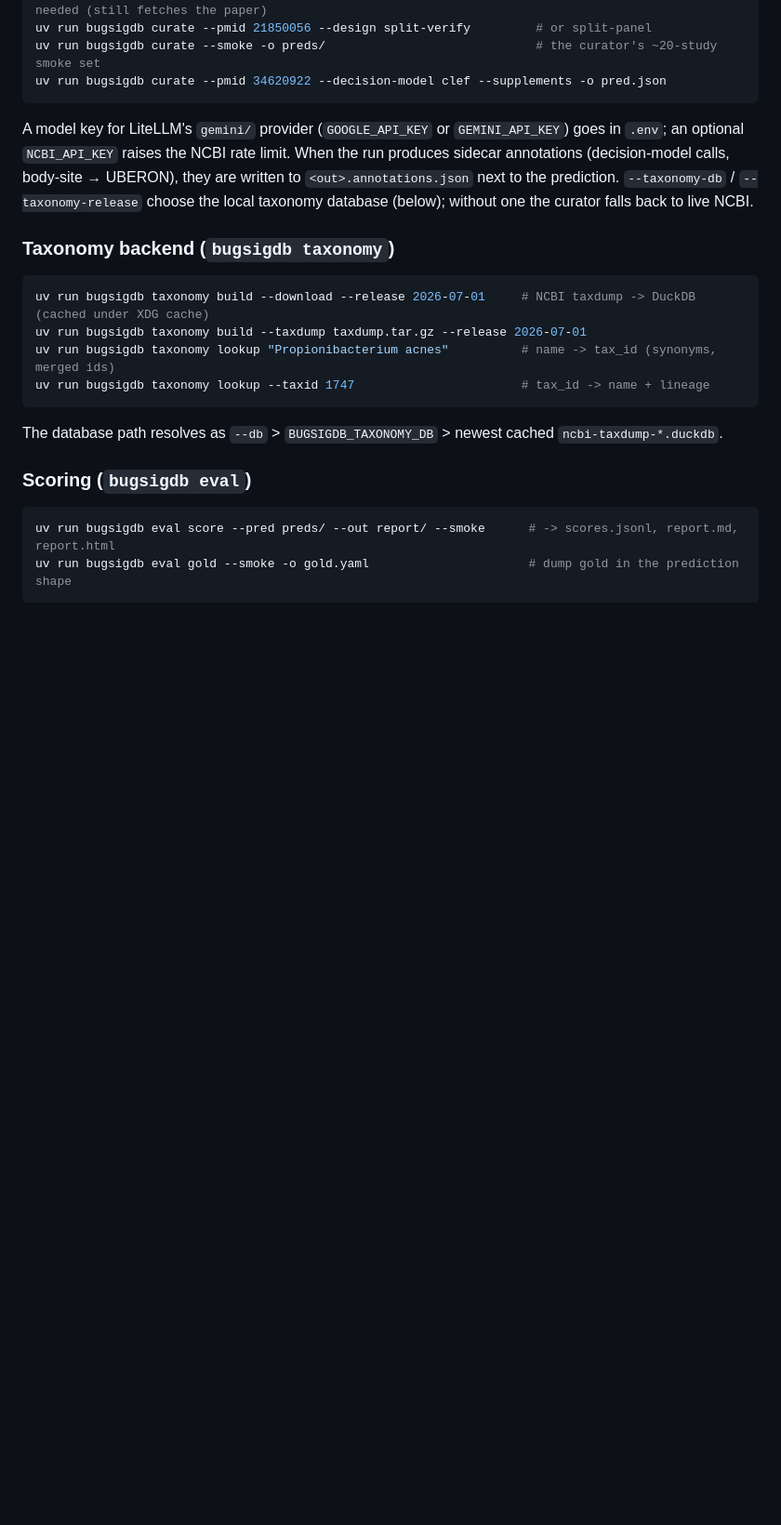
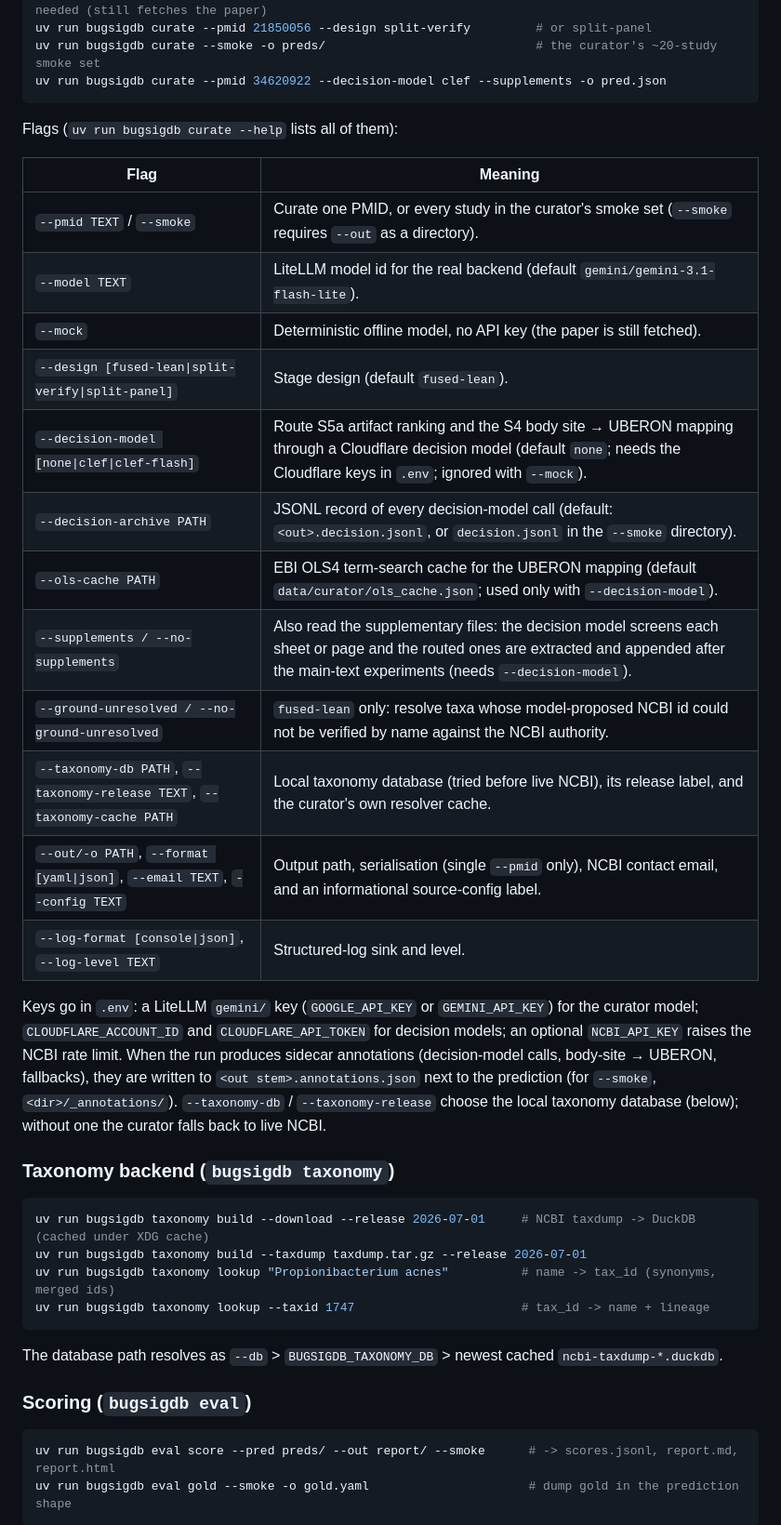
Before and after one commit to seandavi/bugsigdb-curation-tools, a Markdown page: README.md, the part around one of its changes. Shown at 93% size. Rendered like a GitHub page; blank space fills up the shorter version.

Commit message:
README: CLI flag table, new modules in Layout, credentials/caches in Reproducing, licensing note
Co-Authored-By: Claude <noreply@anthropic.com>

````diff
--- a/README.md
+++ b/README.md
@@ -506,12 +510,30 @@ uv run bugsigdb curate --smoke -o preds/                             # the curat
 uv run bugsigdb curate --pmid 34620922 --decision-model clef --supplements -o pred.json
 ```
 
-A model key for LiteLLM's `gemini/` provider (`GOOGLE_API_KEY` or `GEMINI_API_KEY`) goes
-in `.env`; an optional `NCBI_API_KEY` raises the NCBI rate limit. When the run produces
-sidecar annotations (decision-model calls, body-site → UBERON), they are written to
-`<out>.annotations.json` next to the prediction. `--taxonomy-db` / `--taxonomy-release`
-choose the local taxonomy database (below); without one the curator falls back to live
-NCBI.
+Flags (`uv run bugsigdb curate --help` lists all of them):
+
+| Flag | Meaning |
+|------|---------|
+| `--pmid TEXT` / `--smoke` | Curate one PMID, or every study in the curator's smoke set (`--smoke` requires `--out` as a directory). |
+| `--model TEXT` | LiteLLM model id for the real backend (default `gemini/gemini-3.1-flash-lite`). |
+| `--mock` | Deterministic offline model, no API key (the paper is still fetched). |
+| `--design [fused-lean\|split-verify\|split-panel]` | Stage design (default `fused-lean`). |
+| `--decision-model [none\|clef\|clef-flash]` | Route S5a artifact ranking and the S4 body site → UBERON mapping through a Cloudflare decision model (default `none`; needs the Cloudflare keys in `.env`; ignored with `--mock`). |
+| `--decision-archive PATH` | JSONL record of every decision-model call (default: `<out>.decision.jsonl`, or `decision.jsonl` in the `--smoke` directory). |
+| `--ols-cache PATH` | EBI OLS4 term-search cache for the UBERON mapping (default `data/curator/ols_cache.json`; used only with `--decision-model`). |
+| `--supplements / --no-supplements` | Also read the supplementary files: the decision model screens each sheet or page and the routed ones are extracted and appended after the main-text experiments (needs `--decision-model`). |
+| `--ground-unresolved / --no-ground-unresolved` | `fused-lean` only: resolve taxa whose model-proposed NCBI id could not be verified by name against the NCBI authority. |
+| `--taxonomy-db PATH`, `--taxonomy-release TEXT`, `--taxonomy-cache PATH` | Local taxonomy database (tried before live NCBI), its release label, and the curator's own resolver cache. |
+| `--out/-o PATH`, `--format [yaml\|json]`, `--email TEXT`, `--config TEXT` | Output path, serialisation (single `--pmid` only), NCBI contact email, and an informational source-config label. |
+| `--log-format [console\|json]`, `--log-level TEXT` | Structured-log sink and level. |
+
+Keys go in `.env`: a LiteLLM `gemini/` key (`GOOGLE_API_KEY` or `GEMINI_API_KEY`) for the
+curator model; `CLOUDFLARE_ACCOUNT_ID` and `CLOUDFLARE_API_TOKEN` for decision models; an
+optional `NCBI_API_KEY` raises the NCBI rate limit. When the run produces sidecar
+annotations (decision-model calls, body-site → UBERON, fallbacks), they are written to
+`<out stem>.annotations.json` next to the prediction (for `--smoke`, `<dir>/_annotations/`).
+`--taxonomy-db` / `--taxonomy-release` choose the local taxonomy database (below); without one
+the curator falls back to live NCBI.
 
 ### Taxonomy backend (`bugsigdb taxonomy`)
 
````
Also changed, not shown: other parts of README.md (+28 -4 lines).
